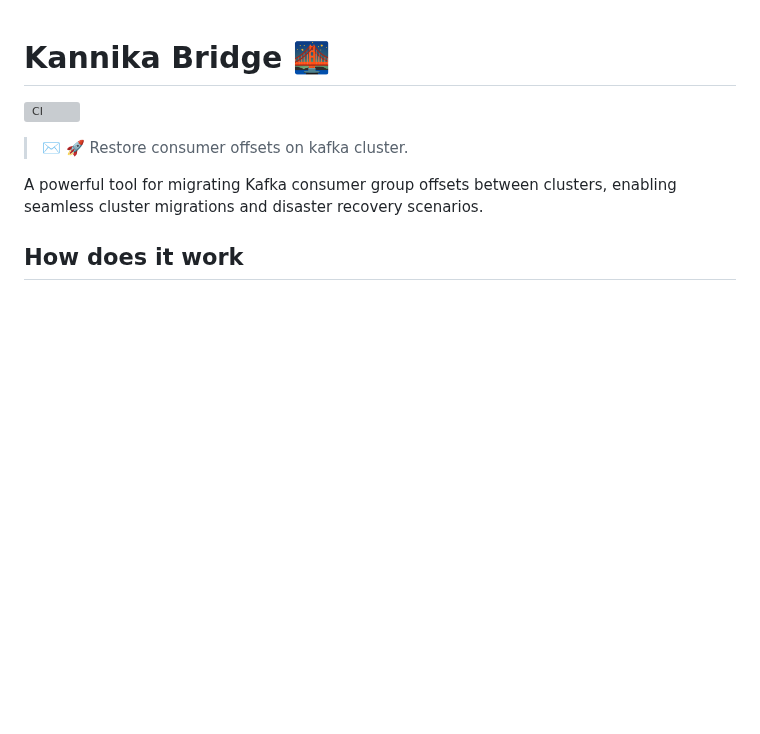
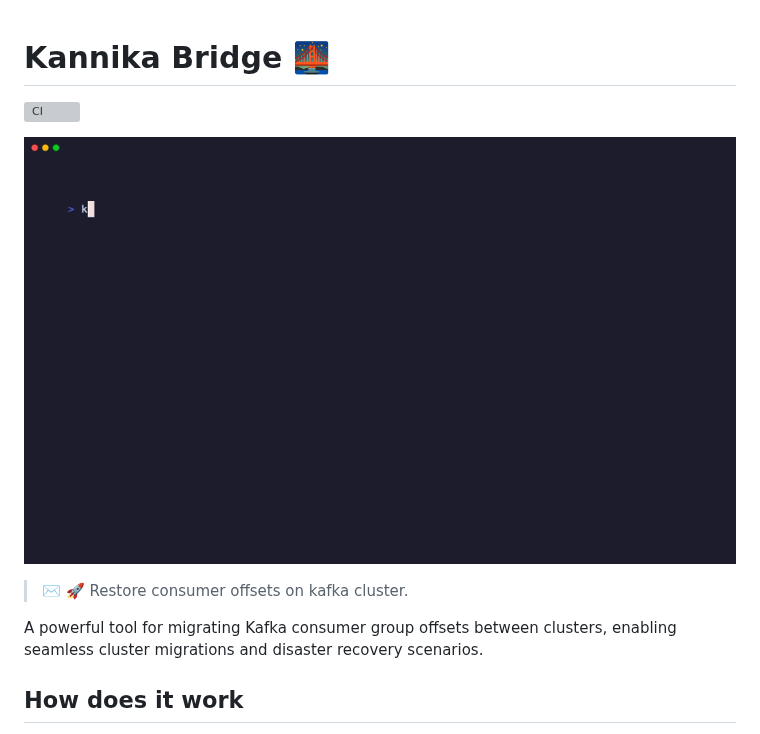
Before and after one commit to kannika-io/kbridge, a Markdown page: README.md, the part around the change. GitHub-like rendering; pictures changed too: examples/demo.gif (added); blank space fills up the shorter version; grey boxes are pictures that could not be loaded.

Commit message:
chore: add demo gif

```diff
--- a/README.md
+++ b/README.md
@@ -1,6 +1,8 @@
 # Kannika Bridge 🌉
 
 [![CI](https://github.com/cymo-eu/kannika-bridge/actions/workflows/ci.yml/badge.svg)](https://github.com/cymo-eu/kannika-bridge/actions/workflows/ci.yml)
+
+![Demo](examples/demo.gif)
 
 > ✉️ 🚀 Restore consumer offsets on kafka cluster.
 
```
Also changed, not shown: 4 other files.
